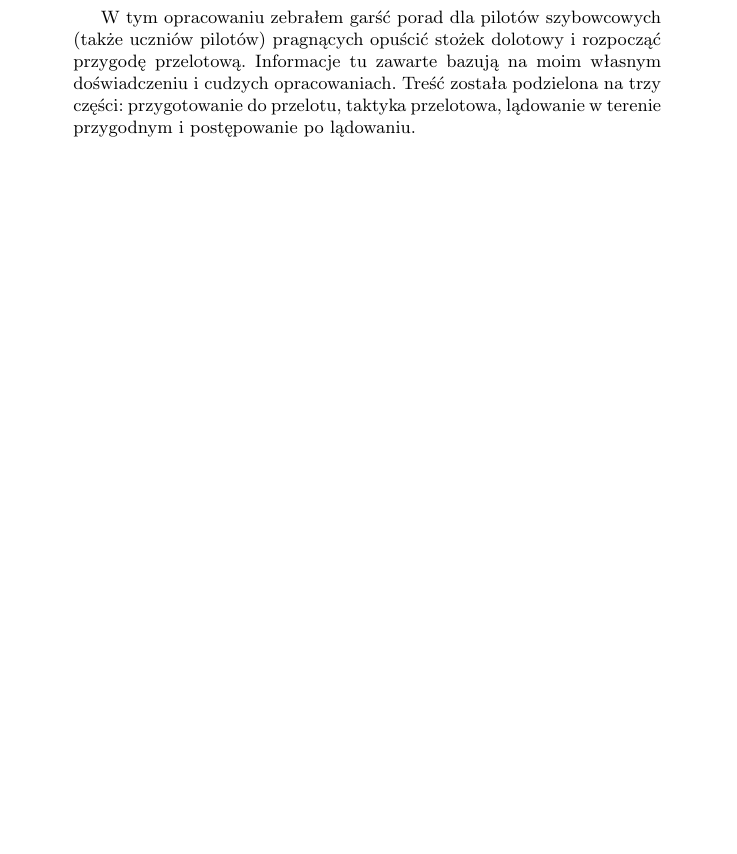
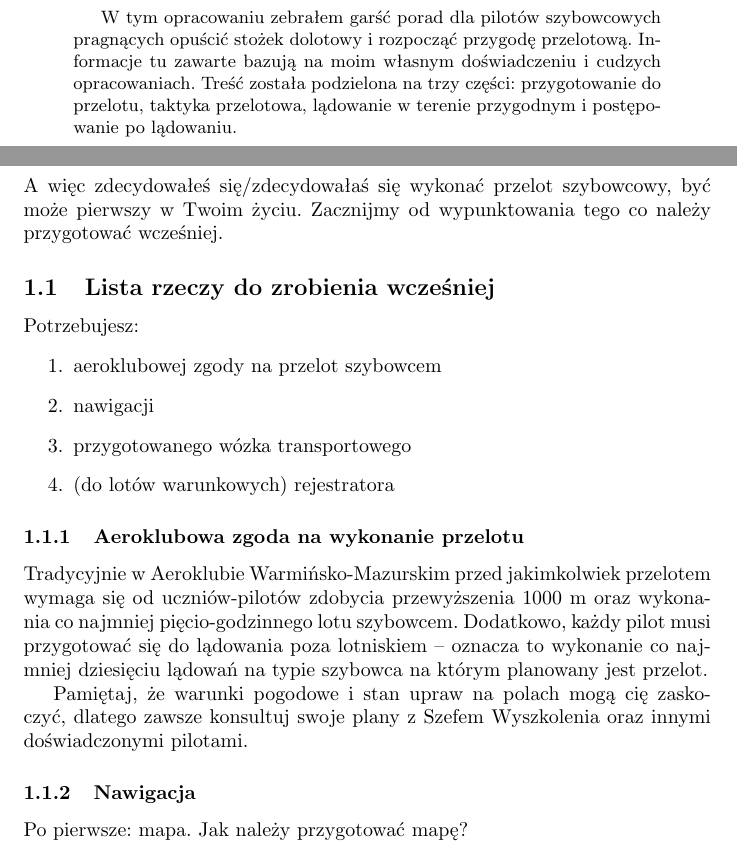
Before and after one commit to marcin-osowski/konspekt-przelotowy, a LaTeX paper (przeloty.tex): part of page 2 of 7 before the commit and two parts of pages 2 and 5 of 7 after it, the two joined at a grey line, cut so that both start at the same text, the shorter picture padded with empty space. Compiled offline with pdfLaTeX.

Commit message:
Aeroklubowa zgoda.

```diff
--- a/przeloty.tex
+++ b/przeloty.tex
@@ -1,10 +1,6 @@
 \documentclass{article}
-\usepackage{amsfonts}
-\usepackage{amssymb}
 \usepackage[utf8]{inputenc}
-\usepackage[fleqn]{amsmath}
 \usepackage{polski}
-\usepackage{amsthm}
 \usepackage{newlfont}
 \title{Pierwsze przeloty szybowcowe}
 \author{Osowski~Marcin\\Aeroklub~Warmińsko-Mazurski}
@@ -15,7 +11,7 @@
 
 \begin{abstract}
 W tym opracowaniu zebrałem garść porad dla pilotów szybowcowych
-(także uczniów pilotów) pragnących opuścić stożek dolotowy i rozpocząć
+pragnących opuścić stożek dolotowy i rozpocząć
 przygodę przelotową. Informacje tu zawarte bazują na moim
 własnym doświadczeniu i cudzych opracowaniach. Treść została
 podzielona na trzy części: przygotowanie do przelotu, taktyka przelotowa,
@@ -37,6 +33,33 @@ Zrzeczenie się odpowiedzialności
 \newpage
 
 \section{Przygotowania do przelotu}
+A więc zdecydowałeś się/zdecydowałaś się wykonać przelot szybowcowy, być może
+pierwszy w Twoim życiu. Zacznijmy od wypunktowania tego co należy
+przygotować wcześniej.
+
+\subsection{Lista rzeczy do zrobienia wcześniej}
+Potrzebujesz:
+\begin{enumerate}
+\item aeroklubowej zgody na przelot szybowcem
+\item nawigacji
+\item przygotowanego wózka transportowego
+\item (do lotów warunkowych) rejestratora
+\end{enumerate}
+
+\subsubsection{Aeroklubowa zgoda na wykonanie przelotu}
+Tradycyjnie w Aeroklubie Warmińsko-Mazurskim przed jakimkolwiek przelotem
+wymaga się od uczniów-pilotów zdobycia przewyższenia 1000 m oraz wykonania
+co najmniej pięcio-godzinnego lotu szybowcem. Dodatkowo, każdy pilot musi
+przygotować się do lądowania poza lotniskiem -- oznacza to wykonanie co
+najmniej dziesięciu lądowań na typie szybowca na którym planowany jest
+przelot.
+
+Pamiętaj, że warunki pogodowe i stan upraw na polach mogą cię zaskoczyć,
+dlatego zawsze konsultuj swoje plany z Szefem Wyszkolenia oraz innymi
+doświadczonymi pilotami.
+
+\subsubsection{Nawigacja}
+Po pierwsze: mapa. Jak należy przygotować mapę?
 \newpage
 
 \section{Taktyka przelotowa}
```
